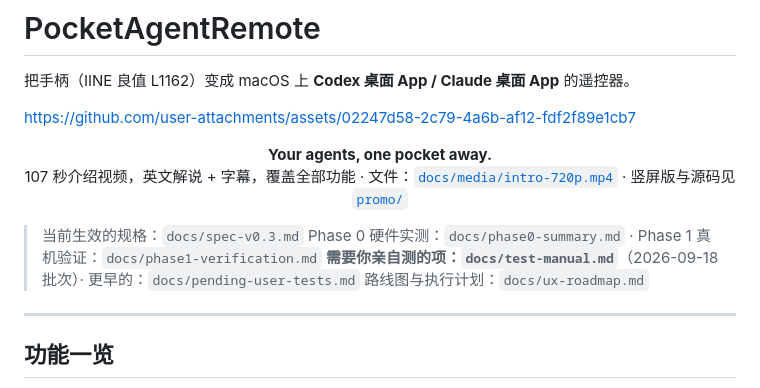
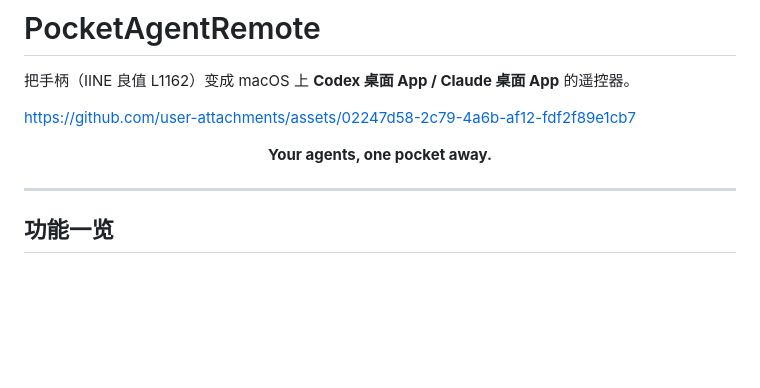
Before and after one commit to xxxxxthhh/PocketAgentRemote, a Markdown page: README.md, the part around the change. Rendered like a GitHub page; blank space fills up the shorter version.

Commit message:
README: 去掉视频下方的说明行与内部文档指引（已在「目录」里）
Co-Authored-By: Claude Opus 5.5 <noreply@anthropic.com>

```diff
--- a/README.md
+++ b/README.md
@@ -4,15 +4,7 @@
 
 https://github.com/user-attachments/assets/02247d58-2c79-4a6b-af12-fdf2f89e1cb7
 
-<p align="center">
-  <b>Your agents, one pocket away.</b><br>
-  107 秒介绍视频，英文解说 + 字幕，覆盖全部功能 · 文件：<a href="docs/media/intro-720p.mp4"><code>docs/media/intro-720p.mp4</code></a> · 竖屏版与源码见 <a href="promo/README.md"><code>promo/</code></a>
-</p>
-
-> 当前生效的规格：`docs/spec-v0.3.md`
-> Phase 0 硬件实测：`docs/phase0-summary.md` · Phase 1 真机验证：`docs/phase1-verification.md`
-> **需要你亲自测的项：`docs/test-manual.md`**（2026-09-18 批次）· 更早的：`docs/pending-user-tests.md`
-> 路线图与执行计划：`docs/ux-roadmap.md`
+<p align="center"><b>Your agents, one pocket away.</b></p>
 
 ---
 
```
